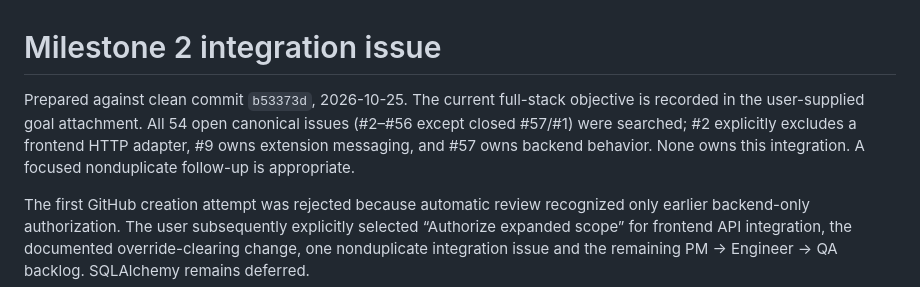
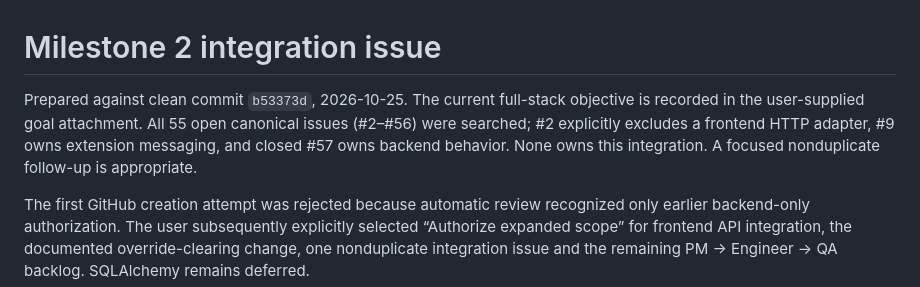
Before and after one commit to Ramung55/MoodleHelper, a Markdown page: _docs/integration-issue-draft.md, the part around the change. GitHub-like rendering.

Commit message:
Correct remaining issue count in integration planning

```diff
--- a/_docs/integration-issue-draft.md
+++ b/_docs/integration-issue-draft.md
@@ -1,6 +1,6 @@
 # Milestone 2 integration issue
 
-Prepared against clean commit `b53373d`, 2026-10-25. The current full-stack objective is recorded in the user-supplied goal attachment. All 54 open canonical issues (#2–#56 except closed #57/#1) were searched; #2 explicitly excludes a frontend HTTP adapter, #9 owns extension messaging, and #57 owns backend behavior. None owns this integration. A focused nonduplicate follow-up is appropriate.
+Prepared against clean commit `b53373d`, 2026-10-25. The current full-stack objective is recorded in the user-supplied goal attachment. All 55 open canonical issues (#2–#56) were searched; #2 explicitly excludes a frontend HTTP adapter, #9 owns extension messaging, and closed #57 owns backend behavior. None owns this integration. A focused nonduplicate follow-up is appropriate.
 
 The first GitHub creation attempt was rejected because automatic review recognized only earlier backend-only authorization. The user subsequently explicitly selected “Authorize expanded scope” for frontend API integration, the documented override-clearing change, one nonduplicate integration issue and the remaining PM → Engineer → QA backlog. SQLAlchemy remains deferred.
 
```
